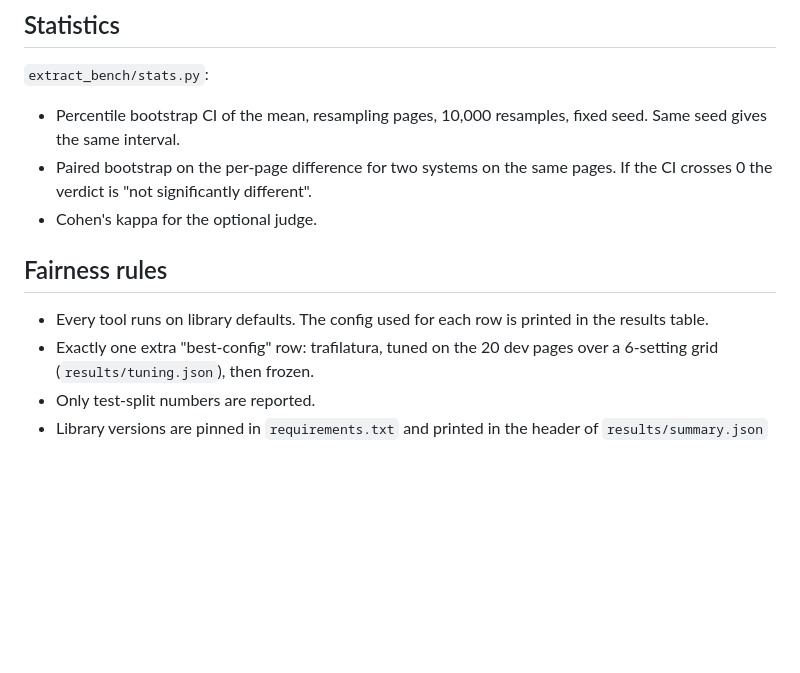
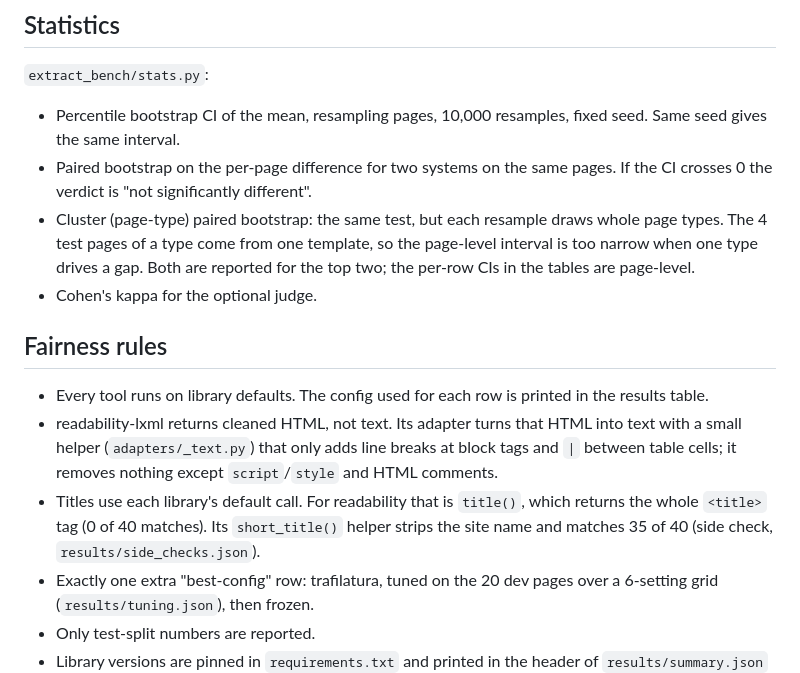
Before and after one commit to Aarti-panchal01/extract-bench, a Markdown page: README.md, the part around one of its changes. Rendered like a GitHub page; blank space fills up the shorter version.

```diff
--- a/README.md
+++ b/README.md
@@ -107,11 +108,14 @@ All text is normalized first: markdown links and images become their visible tex
 
 - Percentile bootstrap CI of the mean, resampling pages, 10,000 resamples, fixed seed. Same seed gives the same interval.
 - Paired bootstrap on the per-page difference for two systems on the same pages. If the CI crosses 0 the verdict is "not significantly different".
+- Cluster (page-type) paired bootstrap: the same test, but each resample draws whole page types. The 4 test pages of a type come from one template, so the page-level interval is too narrow when one type drives a gap. Both are reported for the top two; the per-row CIs in the tables are page-level.
 - Cohen's kappa for the optional judge.
 
 ## Fairness rules
 
 - Every tool runs on library defaults. The config used for each row is printed in the results table.
+- readability-lxml returns cleaned HTML, not text. Its adapter turns that HTML into text with a small helper (`adapters/_text.py`) that only adds line breaks at block tags and ` | ` between table cells; it removes nothing except `script`/`style` and HTML comments.
+- Titles use each library's default call. For readability that is `title()`, which returns the whole `<title>` tag (0 of 40 matches). Its `short_title()` helper strips the site name and matches 35 of 40 (side check, `results/side_checks.json`).
 - Exactly one extra "best-config" row: trafilatura, tuned on the 20 dev pages over a 6-setting grid (`results/tuning.json`), then frozen.
 - Only test-split numbers are reported.
 - Library versions are pinned in `requirements.txt` and printed in the header of `results/summary.json` and `results/RESULTS.md`.
```
Also changed, not shown: other parts of README.md (+7 -6 lines), POST.md (+20 -18 lines).
